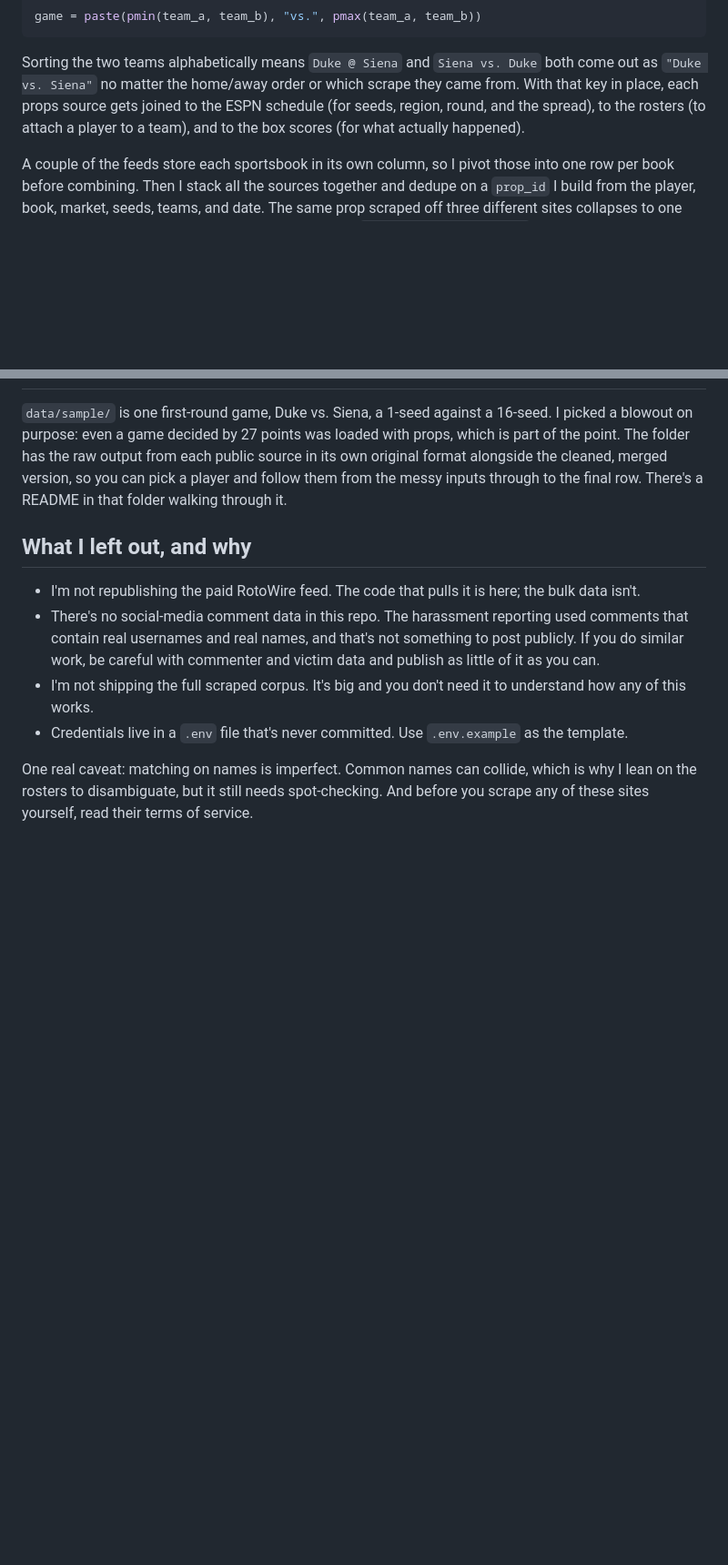
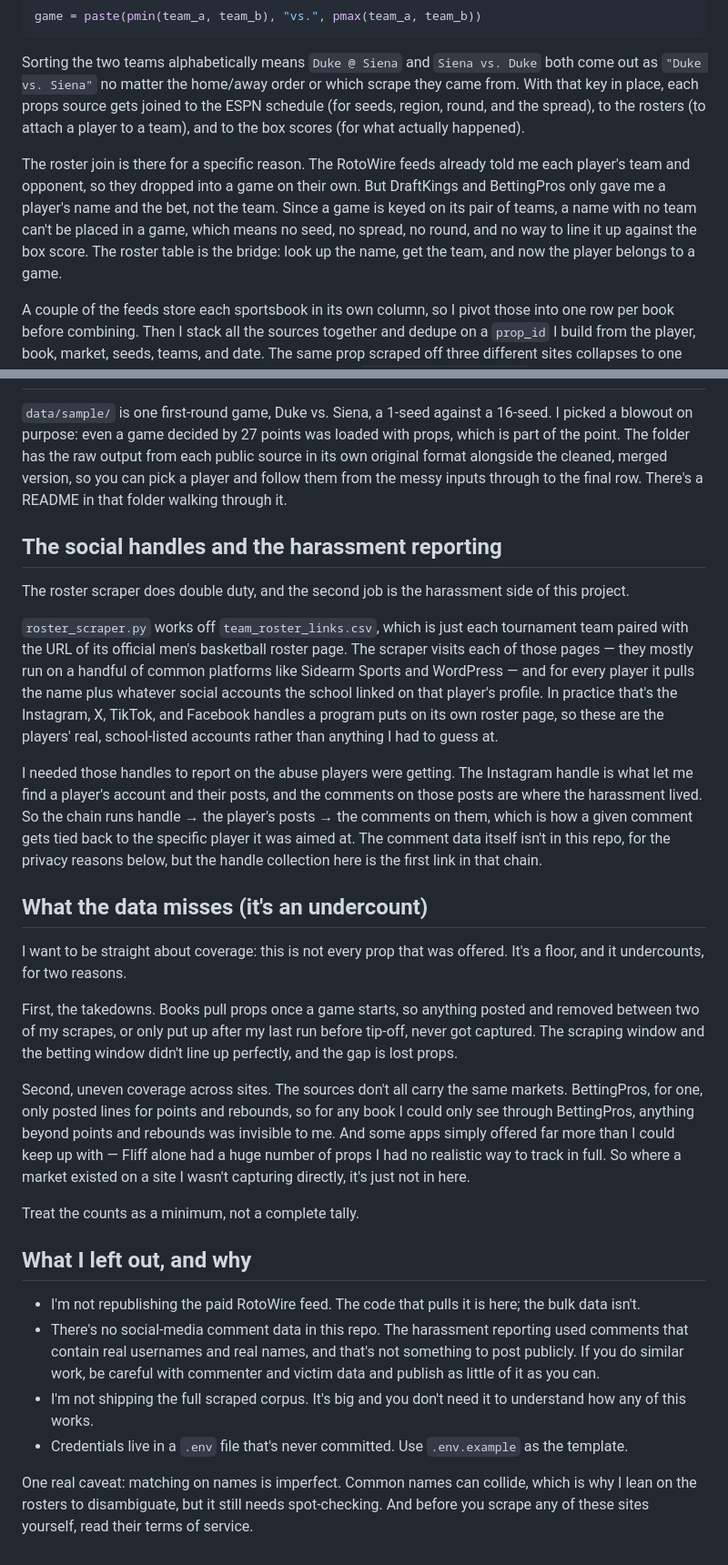
Before and after one commit to catelizabethmurphy/ire26, a Markdown page: METHODOLOGY.md, 2 parts joined by grey strips. Shown at 91% size. GitHub-like rendering; blank space fills up the shorter version.

```diff
--- a/METHODOLOGY.md
+++ b/METHODOLOGY.md
@@ -127,6 +134,14 @@ they came from. With that key in place, each props source gets joined to the
 ESPN schedule (for seeds, region, round, and the spread), to the rosters (to
 attach a player to a team), and to the box scores (for what actually happened).
 
+The roster join is there for a specific reason. The RotoWire feeds already told
+me each player's team and opponent, so they dropped into a game on their own. But
+DraftKings and BettingPros only gave me a player's name and the bet, not the
+team. Since a game is keyed on its pair of teams, a name with no team can't be
+placed in a game, which means no seed, no spread, no round, and no way to line it
+up against the box score. The roster table is the bridge: look up the name, get
+the team, and now the player belongs to a game.
+
 A couple of the feeds store each sportsbook in its own column, so I pivot those
 into one row per book before combining. Then I stack all the sources together
 and dedupe on a `prop_id` I build from the player, book, market, seeds, teams,
@@ -163,6 +178,48 @@ each public source in its own original format alongside the cleaned, merged
 version, so you can pick a player and follow them from the messy inputs through to
 the final row. There's a README in that folder walking through it.
 
+## The social handles and the harassment reporting
+
+The roster scraper does double duty, and the second job is the harassment side of
+this project.
+
+`roster_scraper.py` works off `team_roster_links.csv`, which is just each
+tournament team paired with the URL of its official men's basketball roster page.
+The scraper visits each of those pages — they mostly run on a handful of common
+platforms like Sidearm Sports and WordPress — and for every player it pulls the
+name plus whatever social accounts the school linked on that player's profile. In
+practice that's the Instagram, X, TikTok, and Facebook handles a program puts on
+its own roster page, so these are the players' real, school‑listed accounts
+rather than anything I had to guess at.
+
+I needed those handles to report on the abuse players were getting. The Instagram
+handle is what let me find a player's account and their posts, and the comments on
+those posts are where the harassment lived. So the chain runs handle → the
+player's posts → the comments on them, which is how a given comment gets tied back
+to the specific player it was aimed at. The comment data itself isn't in this
+repo, for the privacy reasons below, but the handle collection here is the first
+link in that chain.
+
+## What the data misses (it's an undercount)
+
+I want to be straight about coverage: this is not every prop that was offered.
+It's a floor, and it undercounts, for two reasons.
+
+First, the takedowns. Books pull props once a game starts, so anything posted and
+removed between two of my scrapes, or only put up after my last run before
+tip‑off, never got captured. The scraping window and the betting window didn't
+line up perfectly, and the gap is lost props.
+
+Second, uneven coverage across sites. The sources don't all carry the same
+markets. BettingPros, for one, only posted lines for points and rebounds, so for
+any book I could only see through BettingPros, anything beyond points and
+rebounds was invisible to me. And some apps simply offered far more than I could
+keep up with — Fliff alone had a huge number of props I had no realistic way to
+track in full. So where a market existed on a site I wasn't capturing directly,
+it's just not in here.
+
+Treat the counts as a minimum, not a complete tally.
+
 ## What I left out, and why
 
 - I'm not republishing the paid RotoWire feed. The code that pulls it is here;
```
Also changed, not shown: other parts of METHODOLOGY.md (+18 -11 lines).
